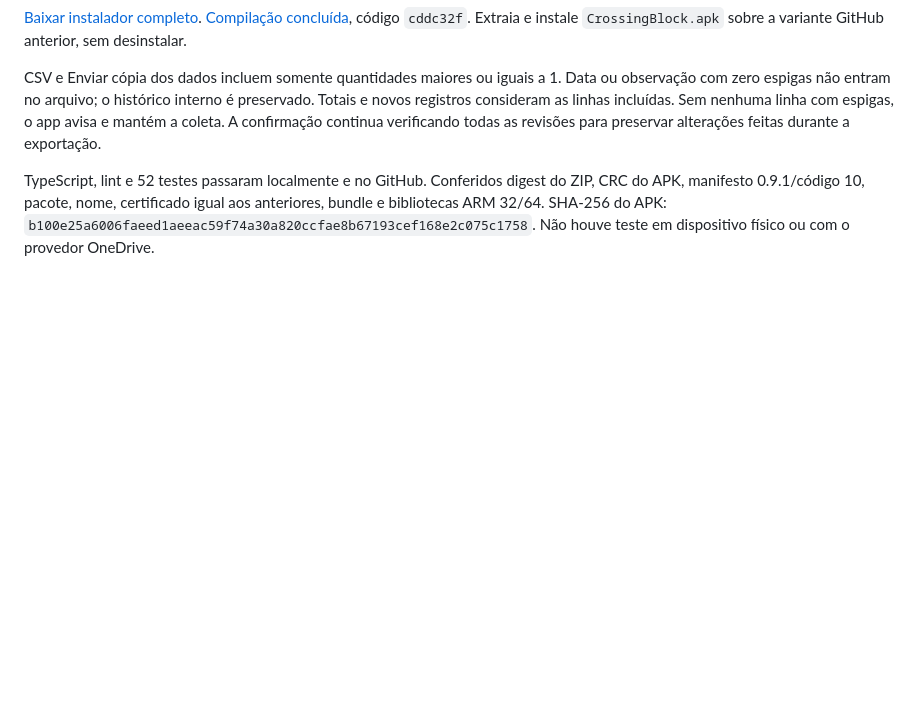
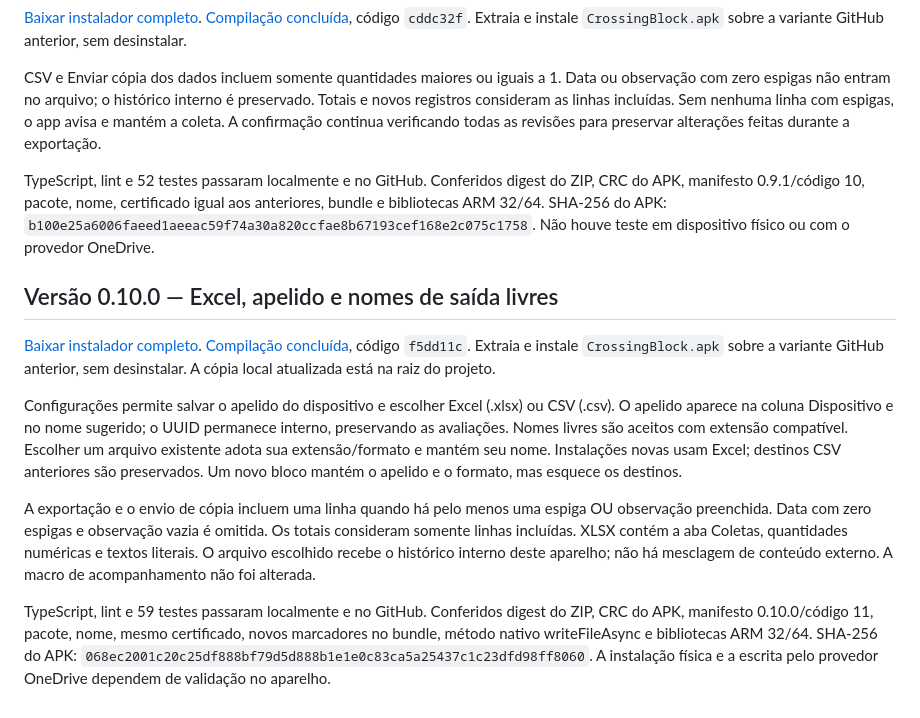
Before and after one commit to WheatResearchGDM/Wheat-Crossing-Block, a Markdown page: docs/GITHUB_ACTIONS.md, the part around the change. Drawn GitHub-style; blank space fills up the shorter version.

```diff
--- a/docs/GITHUB_ACTIONS.md
+++ b/docs/GITHUB_ACTIONS.md
@@ -76,3 +76,14 @@ O artefato fica disponível por 30 dias, conforme a retenção configurada. Para
 CSV e Enviar cópia dos dados incluem somente quantidades maiores ou iguais a 1. Data ou observação com zero espigas não entram no arquivo; o histórico interno é preservado. Totais e novos registros consideram as linhas incluídas. Sem nenhuma linha com espigas, o app avisa e mantém a coleta. A confirmação continua verificando todas as revisões para preservar alterações feitas durante a exportação.
 
 TypeScript, lint e 52 testes passaram localmente e no GitHub. Conferidos digest do ZIP, CRC do APK, manifesto 0.9.1/código 10, pacote, nome, certificado igual aos anteriores, bundle e bibliotecas ARM 32/64. SHA-256 do APK: `b100e25a6006faeed1aeeac59f74a30a820ccfae8b67193cef168e2c075c1758`. Não houve teste em dispositivo físico ou com o provedor OneDrive.
+
+
+## Versão 0.10.0 — Excel, apelido e nomes de saída livres
+
+[Baixar instalador completo](https://github.com/WheatResearchGDM/Wheat-Crossing-Block/actions/runs/41691396646/artifacts/13257809172). [Compilação concluída](https://github.com/WheatResearchGDM/Wheat-Crossing-Block/actions/runs/41691396646), código `f5dd11c`. Extraia e instale `CrossingBlock.apk` sobre a variante GitHub anterior, sem desinstalar. A cópia local atualizada está na raiz do projeto.
+
+Configurações permite salvar o apelido do dispositivo e escolher Excel (.xlsx) ou CSV (.csv). O apelido aparece na coluna Dispositivo e no nome sugerido; o UUID permanece interno, preservando as avaliações. Nomes livres são aceitos com extensão compatível. Escolher um arquivo existente adota sua extensão/formato e mantém seu nome. Instalações novas usam Excel; destinos CSV anteriores são preservados. Um novo bloco mantém o apelido e o formato, mas esquece os destinos.
+
+A exportação e o envio de cópia incluem uma linha quando há pelo menos uma espiga OU observação preenchida. Data com zero espigas e observação vazia é omitida. Os totais consideram somente linhas incluídas. XLSX contém a aba Coletas, quantidades numéricas e textos literais. O arquivo escolhido recebe o histórico interno deste aparelho; não há mesclagem de conteúdo externo. A macro de acompanhamento não foi alterada.
+
+TypeScript, lint e 59 testes passaram localmente e no GitHub. Conferidos digest do ZIP, CRC do APK, manifesto 0.10.0/código 11, pacote, nome, mesmo certificado, novos marcadores no bundle, método nativo writeFileAsync e bibliotecas ARM 32/64. SHA-256 do APK: `068ec2001c20c25df888bf79d5d888b1e1e0c83ca5a25437c1c23dfd98ff8060`. A instalação física e a escrita pelo provedor OneDrive dependem de validação no aparelho.
```
Also changed, not shown: README.md (+2 -2 lines).
